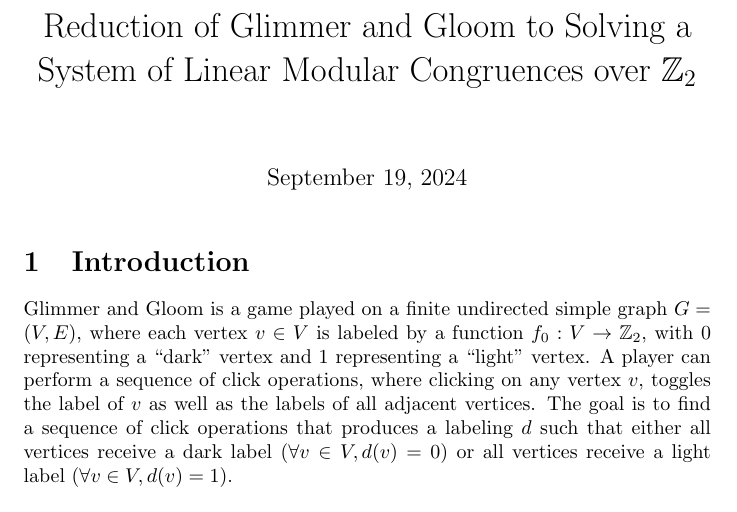
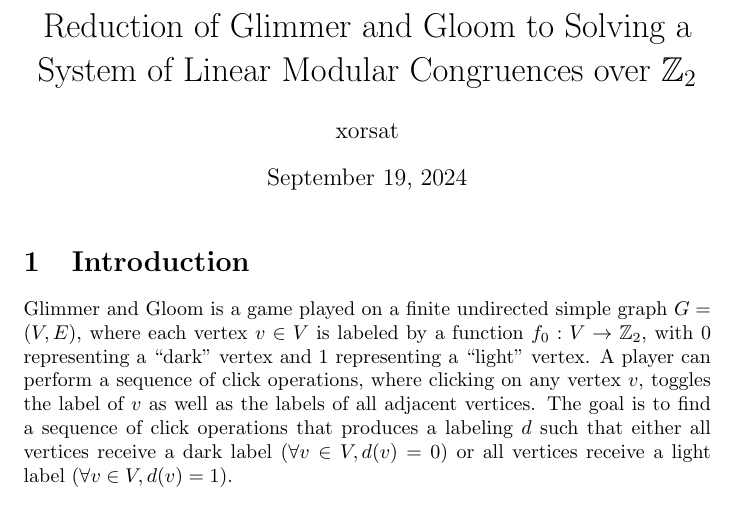
Before and after one commit to cjlarose/glimmer-and-gloom-solver-extension, a LaTeX document (proof/main.tex): part of page 1 of 3, cut so that both start at the same text. Compiled offline with pdfLaTeX.

Commit message:
Add author using alias

```diff
--- a/proof/main.tex
+++ b/proof/main.tex
@@ -6,6 +6,7 @@
 \newtheorem{corollary}[theorem]{Corollary}
 
 \title{Reduction of Glimmer and Gloom to Solving a System of Linear Modular Congruences over \(\mathbb{Z}_2\)}
+\author{xorsat}
 
 \begin{document}
 
```
